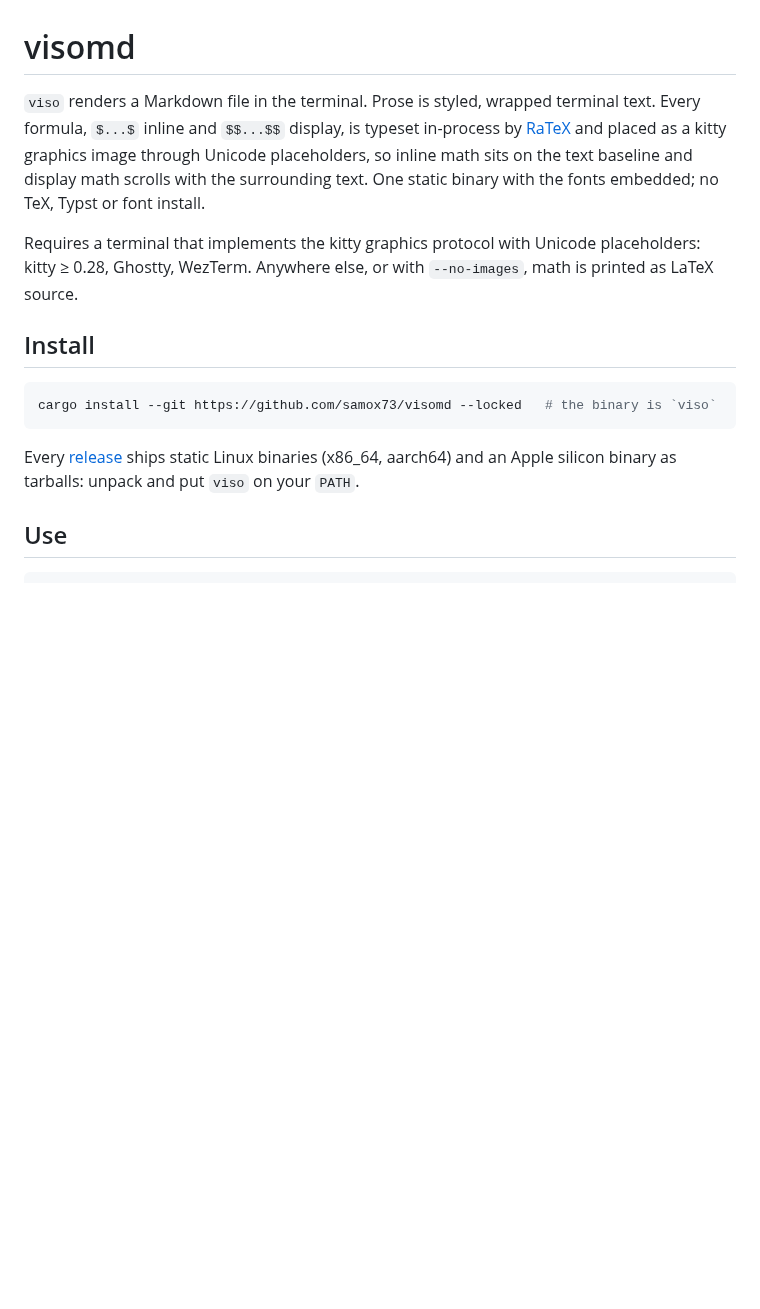
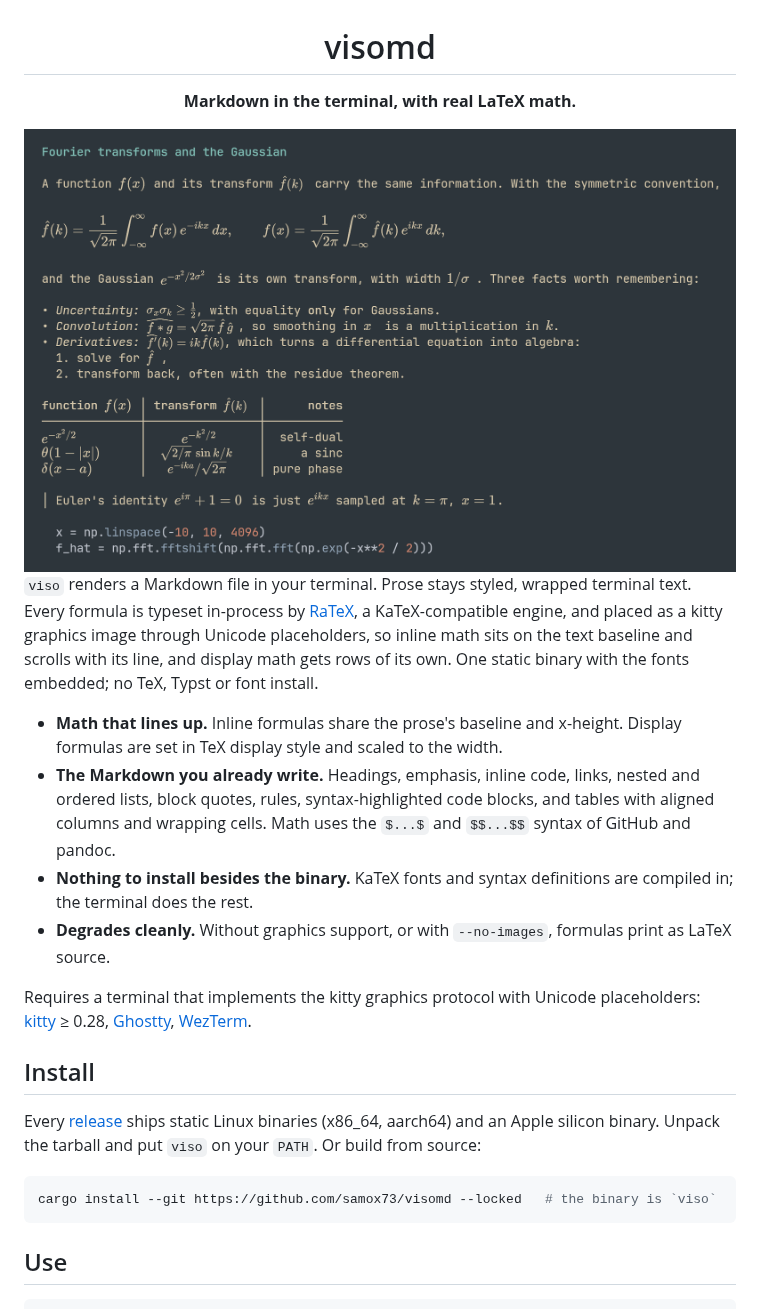
Before and after one commit to samox73/visomd, a Markdown page: README.md, the part around one of its changes. Drawn GitHub-style; pictures changed too: assets/demo.png (added); blank space fills up the shorter version.

````diff
--- a/README.md
+++ b/README.md
@@ -1,16 +3,27 @@
 # visomd
 
-`viso` renders a Markdown file in the terminal. Prose is styled, wrapped terminal text. Every formula, `$...$` inline and `$$...$$` display, is typeset in-process by [RaTeX](https://github.com/erweixin/RaTeX) and placed as a kitty graphics image through Unicode placeholders, so inline math sits on the text baseline and display math scrolls with the surrounding text. One static binary with the fonts embedded; no TeX, Typst or font install.
+**Markdown in the terminal, with real LaTeX math.**
 
-Requires a terminal that implements the kitty graphics protocol with Unicode placeholders: kitty ≥ 0.28, Ghostty, WezTerm. Anywhere else, or with `--no-images`, math is printed as LaTeX source.
+<img src="assets/demo.png" alt="viso rendering a Markdown note in kitty: prose with inline formulas on the text baseline, a display equation, a bulleted list, a table with math in its cells, a quote and a highlighted code block" width="900"/>
+
+</div>
+
+`viso` renders a Markdown file in your terminal. Prose stays styled, wrapped terminal text. Every formula is typeset in-process by [RaTeX](https://github.com/erweixin/RaTeX), a KaTeX-compatible engine, and placed as a kitty graphics image through Unicode placeholders, so inline math sits on the text baseline and scrolls with its line, and display math gets rows of its own. One static binary with the fonts embedded; no TeX, Typst or font install.
+
+- **Math that lines up.** Inline formulas share the prose's baseline and x-height. Display formulas are set in TeX display style and scaled to the width.
+- **The Markdown you already write.** Headings, emphasis, inline code, links, nested and ordered lists, block quotes, rules, syntax-highlighted code blocks, and tables with aligned columns and wrapping cells. Math uses the `$...$` and `$$...$$` syntax of GitHub and pandoc.
+- **Nothing to install besides the binary.** KaTeX fonts and syntax definitions are compiled in; the terminal does the rest.
+- **Degrades cleanly.** Without graphics support, or with `--no-images`, formulas print as LaTeX source.
+
+Requires a terminal that implements the kitty graphics protocol with Unicode placeholders: [kitty](https://sw.kovidgoyal.net/kitty/) ≥ 0.28, [Ghostty](https://ghostty.org/), [WezTerm](https://wezterm.org/).
 
 ## Install
+
+Every [release](https://github.com/samox73/visomd/releases) ships static Linux binaries (x86_64, aarch64) and an Apple silicon binary. Unpack the tarball and put `viso` on your `PATH`. Or build from source:
 
 ```sh
 cargo install --git https://github.com/samox73/visomd --locked   # the binary is `viso`
 ```
-
-Every [release](https://github.com/samox73/visomd/releases) ships static Linux binaries (x86_64, aarch64) and an Apple silicon binary as tarballs: unpack and put `viso` on your `PATH`.
 
 ## Use
 
````
Also changed, not shown: other parts of README.md (+18 -11 lines), assets/demo.md (added, +28 -0 lines), 3 other files.
